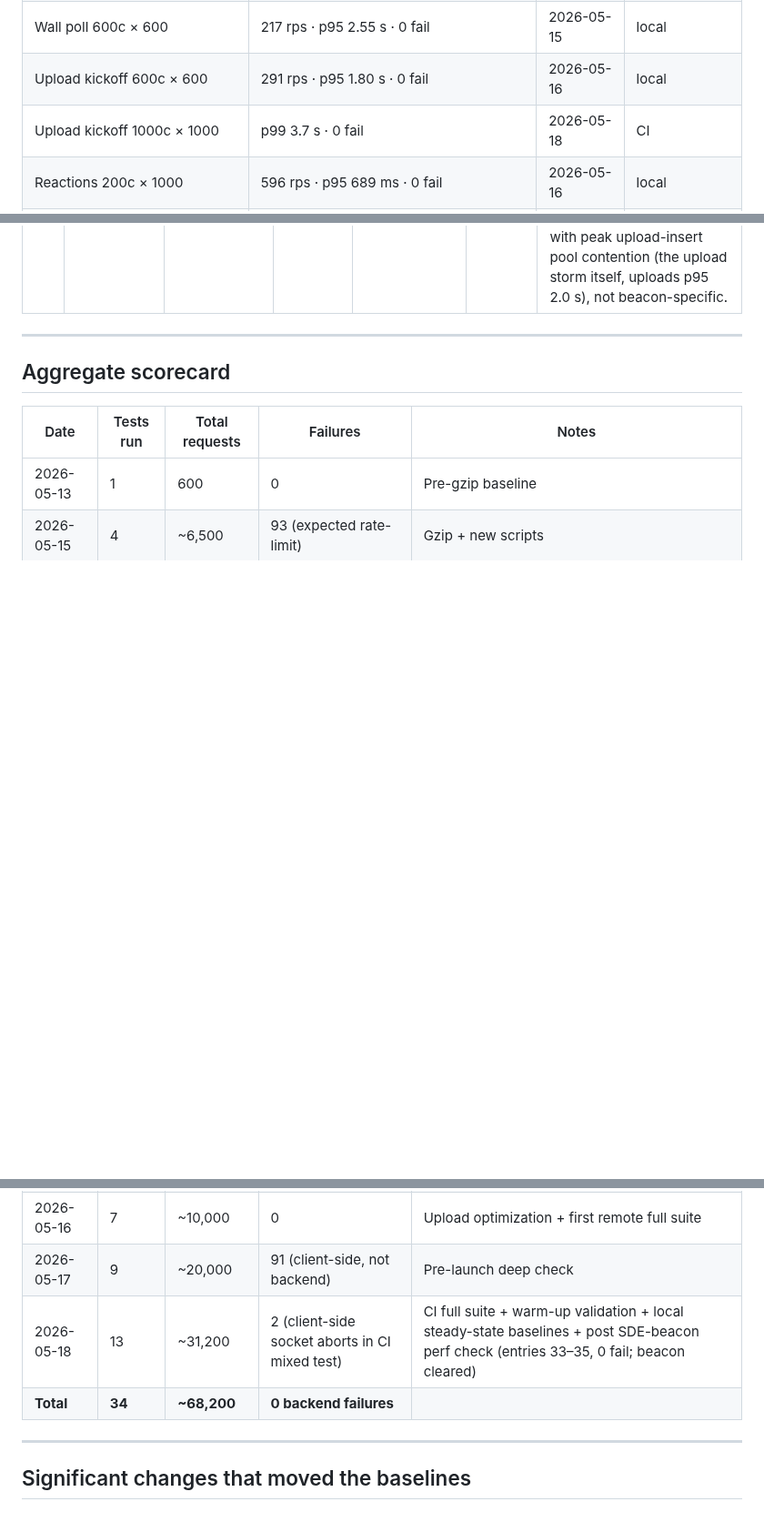
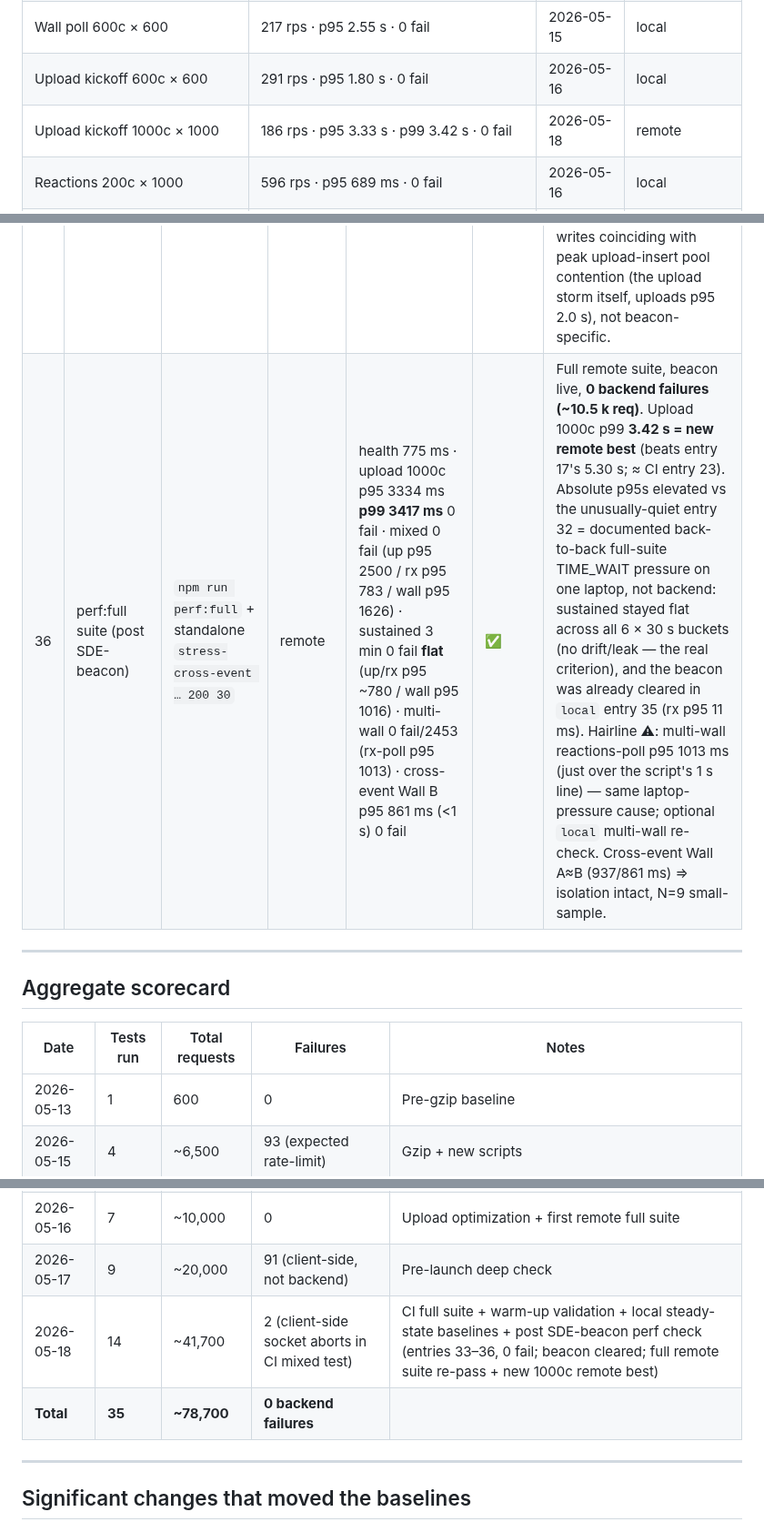
Before and after one commit to besogolbb/reelday, a Markdown page: docs/perf-test-database.md, 3 parts joined by grey strips. Shown at 91% size. GitHub-like rendering; blank space fills up the shorter version.

Commit message:
perf-db: entry 36 — full remote suite re-pass, beacon live
0 backend failures across ~10.5k req. Upload 1000c p99 3.42s = new
remote best (beats entry 17's 5.30s); promoted to baseline. Elevated
absolute p95s (sustained/multiwall) are documented back-to-back
full-suite laptop TIME_WAIT pressure, not backend — sustained stayed
flat across all 6 buckets and the beacon was already cleared in local
entry 35. One hairline note: multi-wall rx-poll p95 1013ms. Scorecard
bumped.

Co-Authored-By: Claude Opus 4.7 <noreply@anthropic.com>

```diff
--- a/docs/perf-test-database.md
+++ b/docs/perf-test-database.md
@@ -20,7 +20,7 @@ Use these as the reference for "is today's run healthy?" Updated whenever a mean
 | Wall poll 200c × 1000 | 393 rps · p95 0.94 s · 0 fail | 2026-05-15 | local |
 | Wall poll 600c × 600 | 217 rps · p95 2.55 s · 0 fail | 2026-05-15 | local |
 | Upload kickoff 600c × 600 | 291 rps · p95 1.80 s · 0 fail | 2026-05-16 | local |
-| Upload kickoff 1000c × 1000 | p99 3.7 s · 0 fail | 2026-05-18 | CI |
+| Upload kickoff 1000c × 1000 | 186 rps · p95 3.33 s · p99 3.42 s · 0 fail | 2026-05-18 | remote |
 | Reactions 200c × 1000 | 596 rps · p95 689 ms · 0 fail | 2026-05-16 | local |
 | Mixed peak (600u + 1500r + walls / 30s) | rx p95 11 ms · wall p95 526 ms · upload p95 2.0 s · 0 fail | 2026-05-18 | local |
 | Sustained 3-min mix | 0 fail · flat latency · upload/rx p95 ~86 ms · wall p95 261 ms | 2026-05-18 | remote (PH laptop) |
@@ -92,6 +92,7 @@ Use these as the reference for "is today's run healthy?" Updated whenever a mean
 | 33 | Cross-event isolation 30s (post SDE-beacon) | `stress-cross-event cxzv-fe0y scarlette-skye-td9n 200 30` | remote | reaction spam 2474 ok · spam p95 192 ms · Wall A p95 455 ms · **Wall B p95 387 ms** · 0 fail · N=10 | ✅ | First run with the now-showing beacon live (commit 85c32f4). Beacon stamps `upload_id` on all 2474 reaction writes — spam p95 192 ms vs 689 ms local reactions baseline ⇒ the added INSERT validation subquery is noise when reactions aren't contending an upload burst. Wall B isolated under the <1 s gate. N=10 small-sample (one slow poll dominates p95). |
 | 34 | Mixed peak 600 + 1500 / 30s (post SDE-beacon) | `stress-mixed cxzv-fe0y 600 1500 30` | remote | uploads p95 3387 ms · reactions p95 1009 ms · wall p95 1818 ms · 0 fail (600/600, 1500/1500, 9/9) | ⚠️ | 0-fail baseline criterion holds. Reaction p95 1009 ms elevated vs entry 18 (385 ms) / entry 31 (79 ms): suspected single-laptop upstream saturation (uploads p50→max gap, per entry 31), not the beacon. **Resolved by entry 35** — local re-check confirms laptop noise. |
 | 35 | Mixed peak 600 + 1500 / 30s (post SDE-beacon, local) | `stress-mixed cxzv-fe0y 600 1500 30` | local | uploads p95 2006 ms · **reactions p50 4 ms · p95 11 ms** · wall p95 526 ms · 0 fail (600/600, 1500/1500, 10/10) | ✅ | **First `local` mixed-peak run = backend-truth baseline.** Beacon definitively cleared: reaction-write p95 11 ms with the beacon stamping `upload_id` on every write *during* the 600-row upload burst ⇒ the added INSERT validation subquery is free. Entry 34's 1009 ms was ~99 % laptop upstream noise. Reaction tail p99 1396 ms / max 2114 ms = ~1 % of writes coinciding with peak upload-insert pool contention (the upload storm itself, uploads p95 2.0 s), not beacon-specific. |
+| 36 | perf:full suite (post SDE-beacon) | `npm run perf:full` + standalone `stress-cross-event … 200 30` | remote | health 775 ms · upload 1000c p95 3334 ms **p99 3417 ms** 0 fail · mixed 0 fail (up p95 2500 / rx p95 783 / wall p95 1626) · sustained 3 min 0 fail **flat** (up/rx p95 ~780 / wall p95 1016) · multi-wall 0 fail/2453 (rx-poll p95 1013) · cross-event Wall B p95 861 ms (<1 s) 0 fail | ✅ | Full remote suite, beacon live, **0 backend failures (~10.5 k req)**. Upload 1000c p99 **3.42 s = new remote best** (beats entry 17's 5.30 s; ≈ CI entry 23). Absolute p95s elevated vs the unusually-quiet entry 32 = documented back-to-back full-suite TIME_WAIT pressure on one laptop, not backend: sustained stayed flat across all 6 × 30 s buckets (no drift/leak — the real criterion), and the beacon was already cleared in `local` entry 35 (rx p95 11 ms). Hairline ⚠: multi-wall reactions-poll p95 1013 ms (just over the script's 1 s line) — same laptop-pressure cause; optional `local` multi-wall re-check. Cross-event Wall A≈B (937/861 ms) ⇒ isolation intact, N=9 small-sample. |
 
 ---
 
@@ -103,8 +104,8 @@ Use these as the reference for "is today's run healthy?" Updated whenever a mean
 | 2026-05-15 | 4 | ~6,500 | 93 (expected rate-limit) | Gzip + new scripts |
 | 2026-05-16 | 7 | ~10,000 | 0 | Upload optimization + first remote full suite |
 | 2026-05-17 | 9 | ~20,000 | 91 (client-side, not backend) | Pre-launch deep check |
-| 2026-05-18 | 13 | ~31,200 | 2 (client-side socket aborts in CI mixed test) | CI full suite + warm-up validation + local steady-state baselines + post SDE-beacon perf check (entries 33–35, 0 fail; beacon cleared) |
-| **Total** | **34** | **~68,200** | **0 backend failures** | |
+| 2026-05-18 | 14 | ~41,700 | 2 (client-side socket aborts in CI mixed test) | CI full suite + warm-up validation + local steady-state baselines + post SDE-beacon perf check (entries 33–36, 0 fail; beacon cleared; full remote suite re-pass + new 1000c remote best) |
+| **Total** | **35** | **~78,700** | **0 backend failures** | |
 
 ---
 
```
